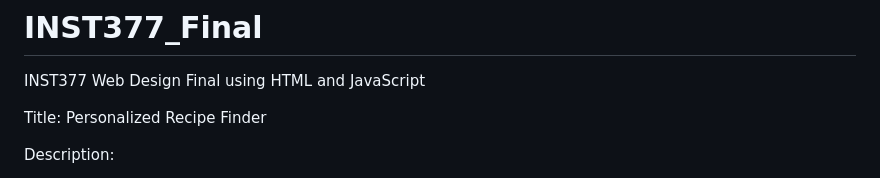
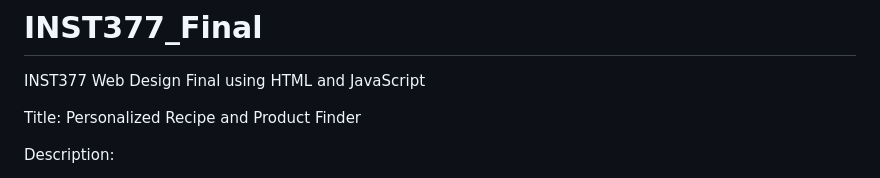
Before and after one commit to ARodriguez365/INST377_FInal, a Markdown page: README.md, the part around the change. Rendered like a GitHub page.

```diff
--- a/README.md
+++ b/README.md
@@ -1,7 +1,7 @@
 # INST377_Final
 INST377 Web Design Final using HTML and JavaScript
 
-Title: Personalized Recipe Finder
+Title: Personalized Recipe and Product Finder
 
 Description:
 
```
